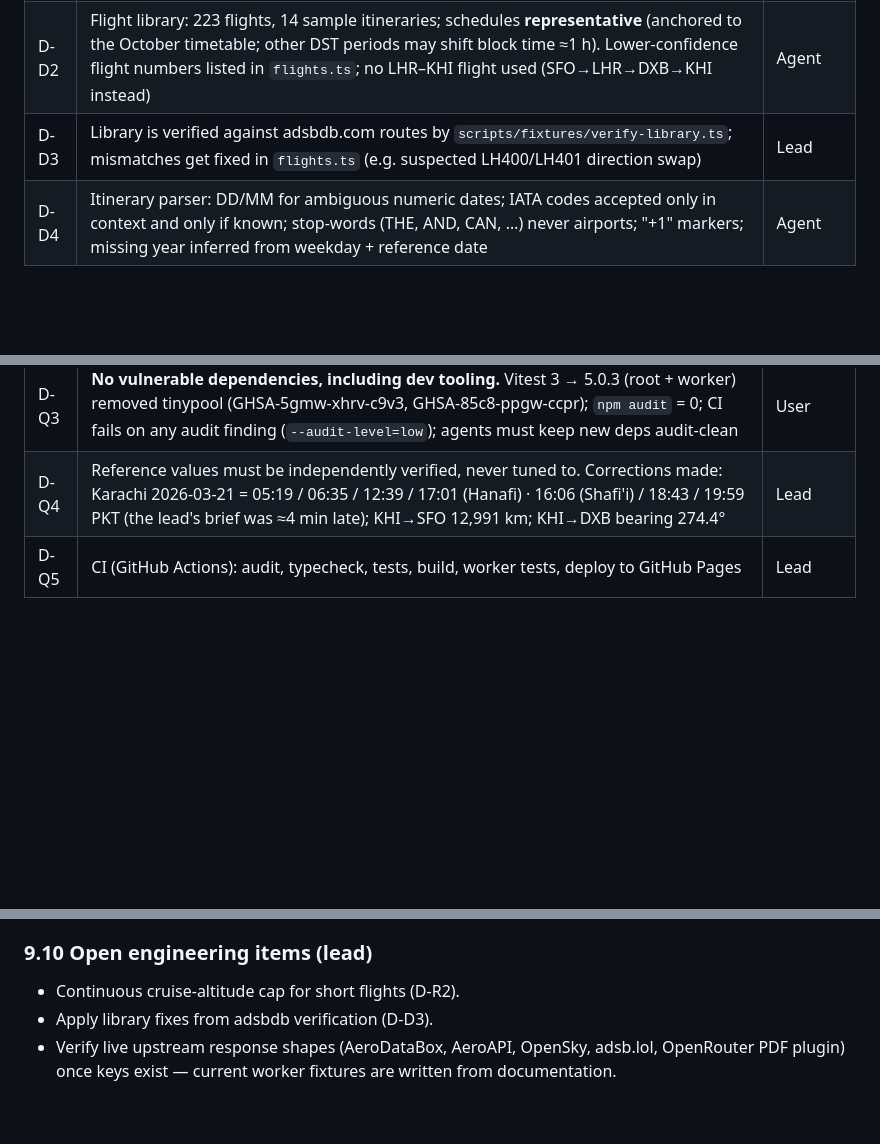
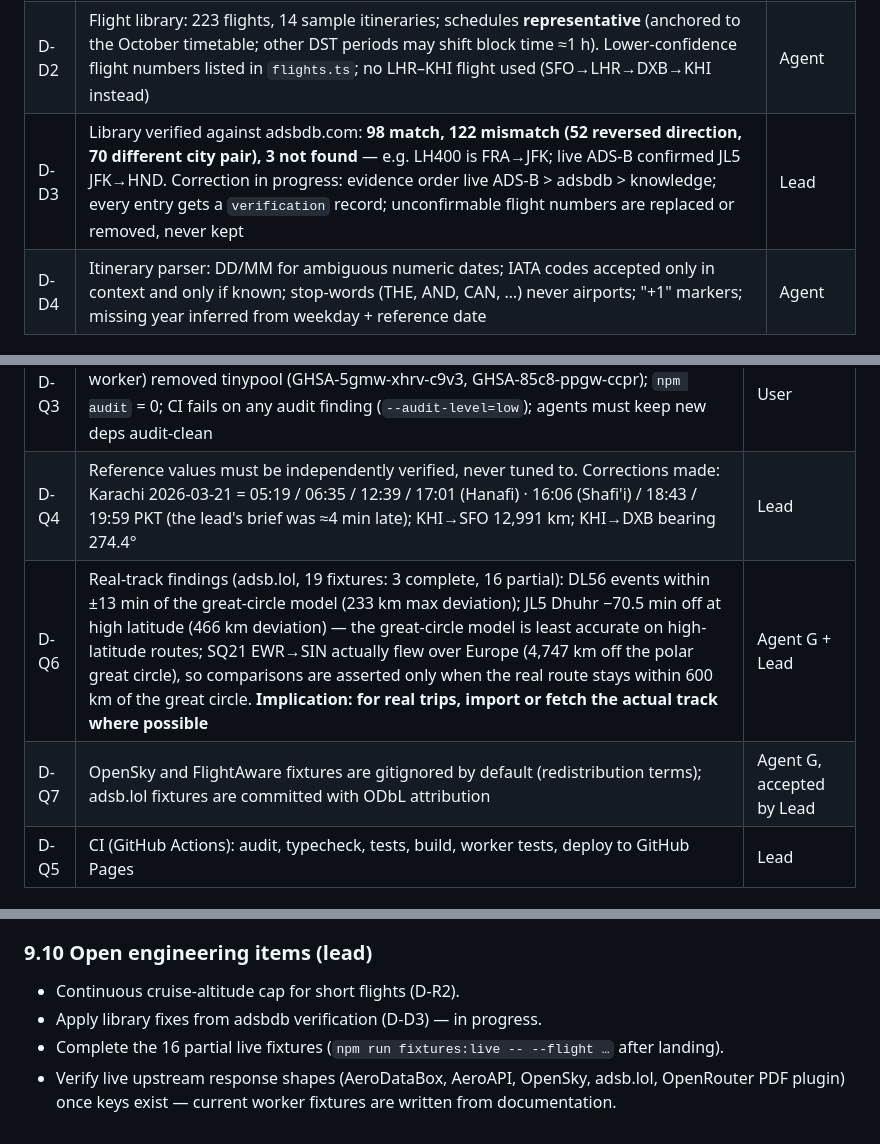
Before and after one commit to usmanghani/inflight-prayer-times, a Markdown page: PLAN.md, 3 parts joined by grey strips. Rendered like a GitHub page; blank space fills up the shorter version.

Commit message:
Add README; record library verification and real-track findings in plan
Co-Authored-By: Claude Opus 5.5 <noreply@anthropic.com>
Claude-Session: https://claude.ai/code/session_012jxeXddYKZmfdm7GWzv6UC

```diff
--- a/PLAN.md
+++ b/PLAN.md
@@ -211,7 +211,7 @@ lead; "Agent" = choice made inside a module by a sub-agent and accepted by the l
 |---|---|---|
 | D-D1 | Airports: OurAirports (public domain), large/medium + any with scheduled service and IATA; tz via `tz-lookup` at build time → 5,403 airports, 527 KB JSON | Lead + Agent |
 | D-D2 | Flight library: 223 flights, 14 sample itineraries; schedules **representative** (anchored to the October timetable; other DST periods may shift block time ≈1 h). Lower-confidence flight numbers listed in `flights.ts`; no LHR–KHI flight used (SFO→LHR→DXB→KHI instead) | Agent |
-| D-D3 | Library is verified against adsbdb.com routes by `scripts/fixtures/verify-library.ts`; mismatches get fixed in `flights.ts` (e.g. suspected LH400/LH401 direction swap) | Lead |
+| D-D3 | Library verified against adsbdb.com: **98 match, 122 mismatch (52 reversed direction, 70 different city pair), 3 not found** — e.g. LH400 is FRA→JFK; live ADS-B confirmed JL5 JFK→HND. Correction in progress: evidence order live ADS-B > adsbdb > knowledge; every entry gets a `verification` record; unconfirmable flight numbers are replaced or removed, never kept | Lead |
 | D-D4 | Itinerary parser: DD/MM for ambiguous numeric dates; IATA codes accepted only in context and only if known; stop-words (THE, AND, CAN, …) never airports; "+1" markers; missing year inferred from weekday + reference date | Agent |
 
 ### 9.6 Online data, backend & AI
@@ -231,6 +231,8 @@ lead; "Agent" = choice made inside a module by a sub-agent and accepted by the l
 | D-Q2 | Route matrix: every library flight × 4 dates (equinoxes/solstices) × settings variants + all itineraries; asserts no NaN, chronological events in range. Default settings at 2-min step, other variants at 6-min (runtime) | Lead + Agent |
 | D-Q3 | **No vulnerable dependencies, including dev tooling.** Vitest 3 → 5.0.3 (root + worker) removed tinypool (GHSA-5gmw-xhrv-c9v3, GHSA-85c8-ppgw-ccpr); `npm audit` = 0; CI fails on any audit finding (`--audit-level=low`); agents must keep new deps audit-clean | User |
 | D-Q4 | Reference values must be independently verified, never tuned to. Corrections made: Karachi 2026-03-21 = 05:19 / 06:35 / 12:39 / 17:01 (Hanafi) · 16:06 (Shafi'i) / 18:43 / 19:59 PKT (the lead's brief was ≈4 min late); KHI→SFO 12,991 km; KHI→DXB bearing 274.4° | Lead |
+| D-Q6 | Real-track findings (adsb.lol, 19 fixtures: 3 complete, 16 partial): DL56 events within ±13 min of the great-circle model (233 km max deviation); JL5 Dhuhr −70.5 min off at high latitude (466 km deviation) — the great-circle model is least accurate on high-latitude routes; SQ21 EWR→SIN actually flew over Europe (4,747 km off the polar great circle), so comparisons are asserted only when the real route stays within 600 km of the great circle. **Implication: for real trips, import or fetch the actual track where possible** | Agent G + Lead |
+| D-Q7 | OpenSky and FlightAware fixtures are gitignored by default (redistribution terms); adsb.lol fixtures are committed with ODbL attribution | Agent G, accepted by Lead |
 | D-Q5 | CI (GitHub Actions): audit, typecheck, tests, build, worker tests, deploy to GitHub Pages | Lead |
 
 ### 9.8 Repository & process
@@ -248,5 +250,6 @@ lead; "Agent" = choice made inside a module by a sub-agent and accepted by the l
 
 ### 9.10 Open engineering items (lead)
 * Continuous cruise-altitude cap for short flights (D-R2).
-* Apply library fixes from adsbdb verification (D-D3).
+* Apply library fixes from adsbdb verification (D-D3) — in progress.
+* Complete the 16 partial live fixtures (`npm run fixtures:live -- --flight …` after landing).
 * Verify live upstream response shapes (AeroDataBox, AeroAPI, OpenSky, adsb.lol, OpenRouter PDF plugin) once keys exist — current worker fixtures are written from documentation.
```
Also changed, not shown: README.md (added, +89 -0 lines).
